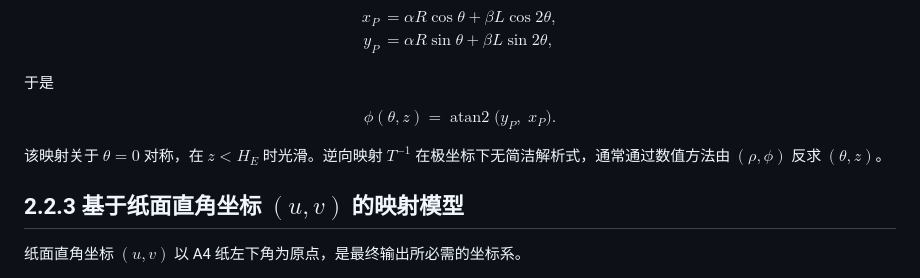
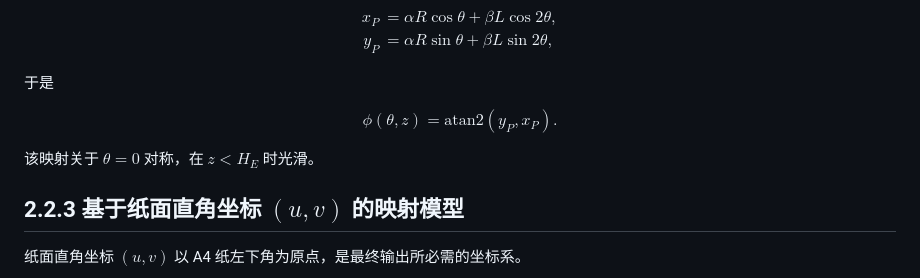
Before and after one commit to sadfaxzda/huazhongbei-2026, a Markdown page: docs/geometry.md, the part around the change. GitHub-like rendering.

```diff
--- a/docs/geometry.md
+++ b/docs/geometry.md
@@ -78,13 +78,11 @@ $$
 
 于是
 
-
 $$
-\phi(\theta,z)=\operatorname{atan2}\!\bigl(y_P,\;x_P\bigr).
+\phi(\theta, z) = \text{atan2}(y_P, x_P).
 $$
 
-
-该映射关于 $\theta=0$ 对称，在 $z<H_E$ 时光滑。逆向映射 $T^{-1}$ 在极坐标下无简洁解析式，通常通过数值方法由 $(\rho,\phi)$ 反求 $(\theta,z)$。
+该映射关于 $\theta=0$ 对称，在 $z < H_E$ 时光滑。
 
 ## 2.2.3 基于纸面直角坐标 $(u,v)$ 的映射模型
 
```
